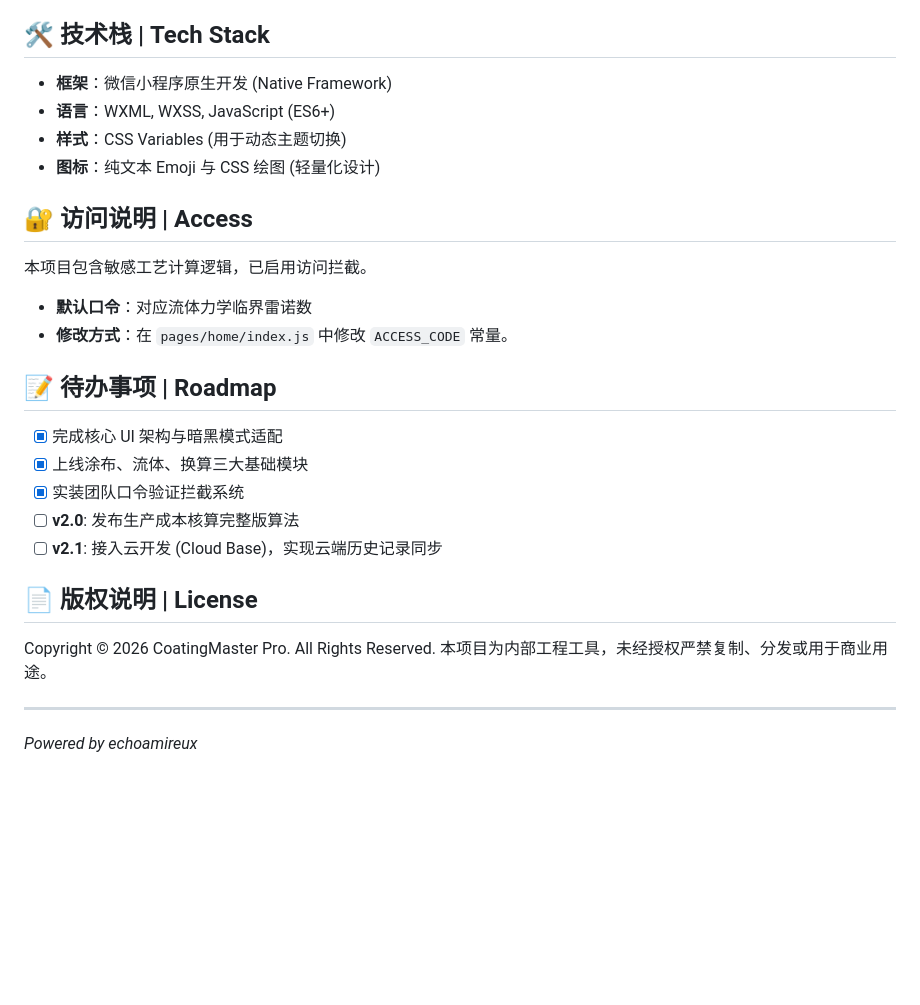
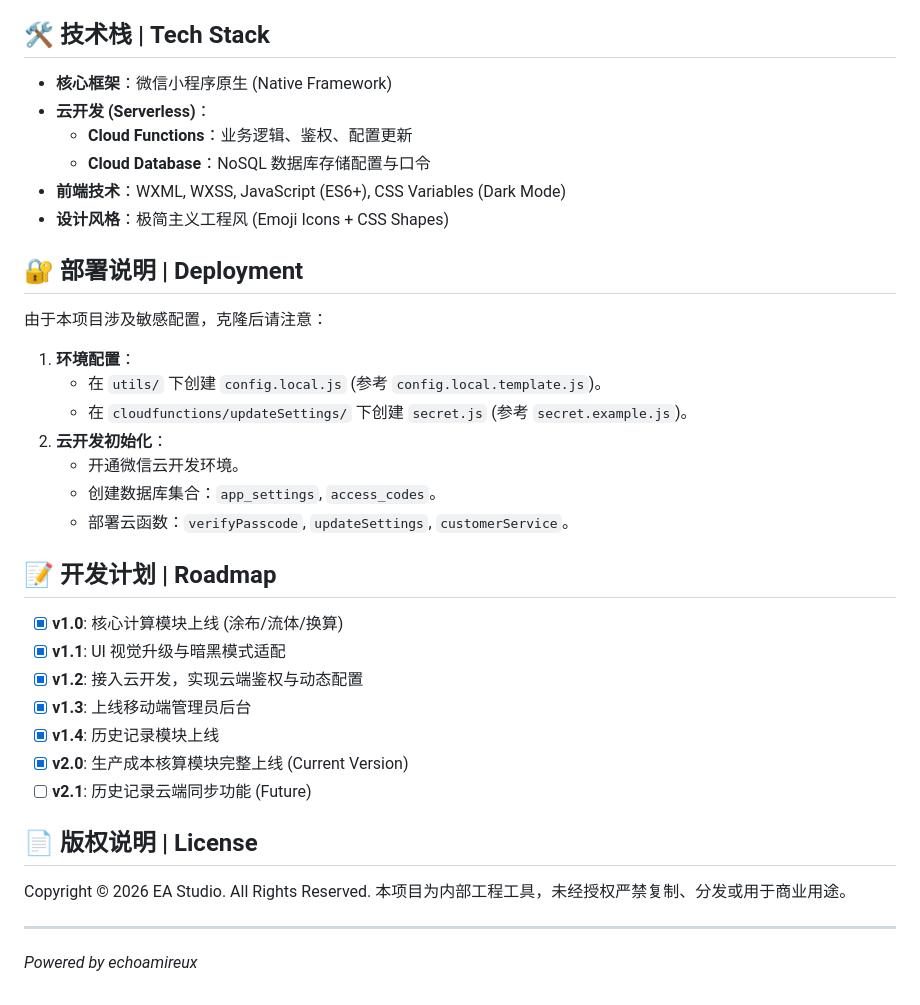
Before and after one commit to echoamireux/CoatingEngineer, a Markdown page: README.md, the part around one of its changes. Drawn GitHub-style; blank space fills up the shorter version.

```diff
--- a/README.md
+++ b/README.md
@@ -47,29 +75,38 @@ _(当前状态：v2.0 算法重构中 / 预览版)_
 
 ## 🛠️ 技术栈 | Tech Stack
 
-- **框架**：微信小程序原生开发 (Native Framework)
-- **语言**：WXML, WXSS, JavaScript (ES6+)
-- **样式**：CSS Variables (用于动态主题切换)
-- **图标**：纯文本 Emoji 与 CSS 绘图 (轻量化设计)
+- **核心框架**：微信小程序原生 (Native Framework)
+- **云开发 (Serverless)**：
+  - **Cloud Functions**：业务逻辑、鉴权、配置更新
+  - **Cloud Database**：NoSQL 数据库存储配置与口令
+- **前端技术**：WXML, WXSS, JavaScript (ES6+), CSS Variables (Dark Mode)
+- **设计风格**：极简主义工程风 (Emoji Icons + CSS Shapes)
 
-## 🔐 访问说明 | Access
+## 🔐 部署说明 | Deployment
 
-本项目包含敏感工艺计算逻辑，已启用访问拦截。
+由于本项目涉及敏感配置，克隆后请注意：
 
-- **默认口令**：对应流体力学临界雷诺数
-- **修改方式**：在 `pages/home/index.js` 中修改 `ACCESS_CODE` 常量。
+1.  **环境配置**：
+    - 在 `utils/` 下创建 `config.local.js` (参考 `config.local.template.js`)。
+    - 在 `cloudfunctions/updateSettings/` 下创建 `secret.js` (参考 `secret.example.js`)。
+2.  **云开发初始化**：
+    - 开通微信云开发环境。
+    - 创建数据库集合：`app_settings`, `access_codes`。
+    - 部署云函数：`verifyPasscode`, `updateSettings`, `customerService`。
 
-## 📝 待办事项 | Roadmap
+## 📝 开发计划 | Roadmap
 
-- [x] 完成核心 UI 架构与暗黑模式适配
-- [x] 上线涂布、流体、换算三大基础模块
-- [x] 实装团队口令验证拦截系统
-- [ ] **v2.0**: 发布生产成本核算完整版算法
-- [ ] **v2.1**: 接入云开发 (Cloud Base)，实现云端历史记录同步
+- [x] **v1.0**: 核心计算模块上线 (涂布/流体/换算)
+- [x] **v1.1**: UI 视觉升级与暗黑模式适配
+- [x] **v1.2**: 接入云开发，实现云端鉴权与动态配置
+- [x] **v1.3**: 上线移动端管理员后台
+- [x] **v1.4**: 历史记录模块上线
+- [x] **v2.0**: 生产成本核算模块完整上线 (Current Version)
+- [ ] **v2.1**: 历史记录云端同步功能 (Future)
 
 ## 📄 版权说明 | License
 
-Copyright © 2026 CoatingMaster Pro. All Rights Reserved.
+Copyright © 2026 EA Studio. All Rights Reserved.
 本项目为内部工程工具，未经授权严禁复制、分发或用于商业用途。
 
 ---
```
Also changed, not shown: other parts of README.md (+45 -17 lines).
